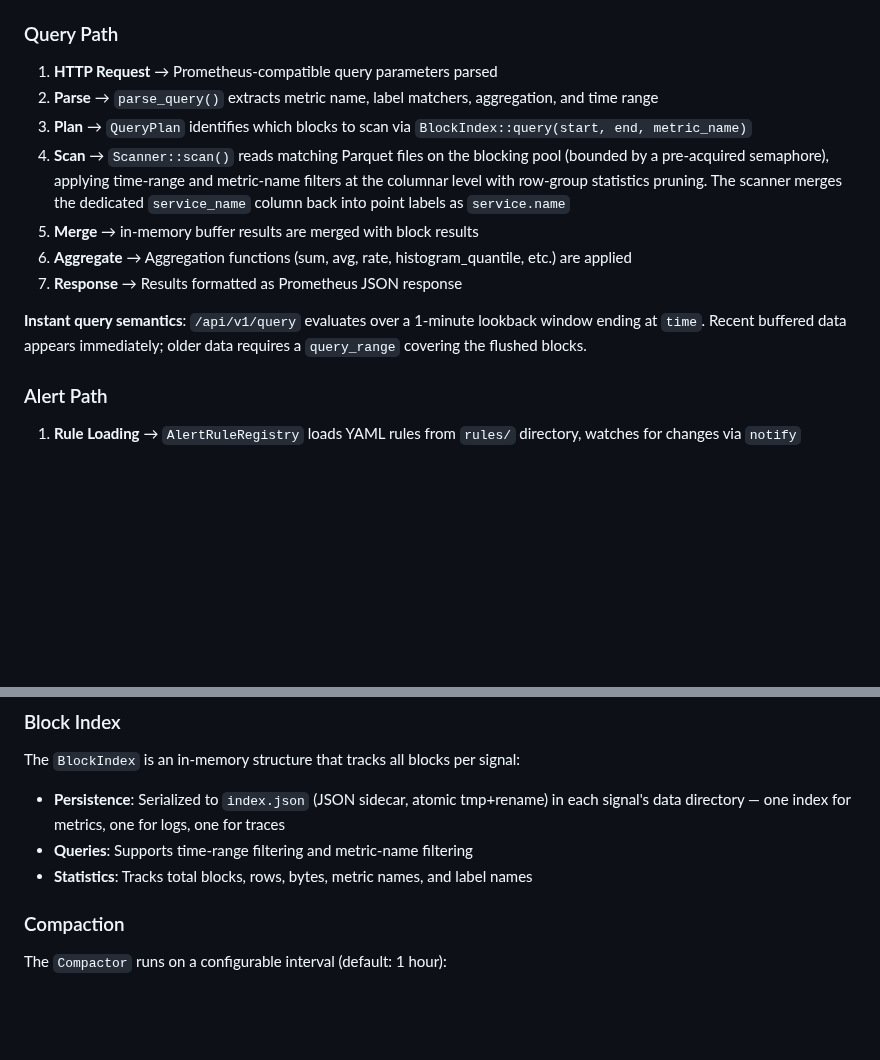
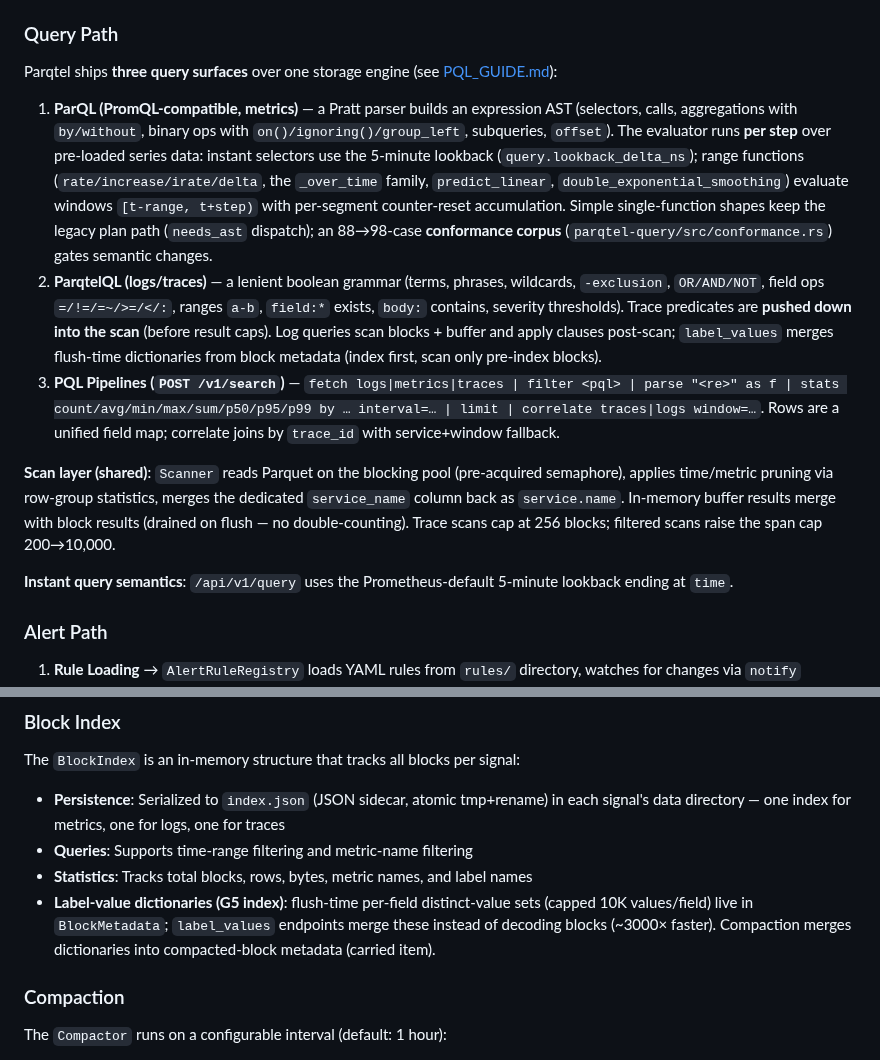
Before and after one commit to parqtel/parqtel-oss, a Markdown page: docs/ARCHITECTURE.md, 2 parts joined by grey strips. Rendered like a GitHub page; blank space fills up the shorter version.

```diff
--- a/docs/ARCHITECTURE.md
+++ b/docs/ARCHITECTURE.md
@@ -105,15 +105,15 @@ parqtel-mcp-{slack,pagerduty,jira,notion,discord,gdocs,parqtel}
 
 ### Query Path
 
-1. **HTTP Request** → Prometheus-compatible query parameters parsed
-2. **Parse** → `parse_query()` extracts metric name, label matchers, aggregation, and time range
-3. **Plan** → `QueryPlan` identifies which blocks to scan via `BlockIndex::query(start, end, metric_name)`
-4. **Scan** → `Scanner::scan()` reads matching Parquet files on the blocking pool (bounded by a pre-acquired semaphore), applying time-range and metric-name filters at the columnar level with row-group statistics pruning. The scanner merges the dedicated `service_name` column back into point labels as `service.name`
-5. **Merge** → in-memory buffer results are merged with block results
-6. **Aggregate** → Aggregation functions (sum, avg, rate, histogram_quantile, etc.) are applied
-7. **Response** → Results formatted as Prometheus JSON response
+Parqtel ships **three query surfaces** over one storage engine (see [PQL_GUIDE.md](PQL_GUIDE.md)):
 
-**Instant query semantics**: `/api/v1/query` evaluates over a 1-minute lookback window ending at `time`. Recent buffered data appears immediately; older data requires a `query_range` covering the flushed blocks.
+1. **ParQL (PromQL-compatible, metrics)** — a Pratt parser builds an expression AST (selectors, calls, aggregations with `by/without`, binary ops with `on()/ignoring()/group_left`, subqueries, `offset`). The evaluator runs **per step** over pre-loaded series data: instant selectors use the 5-minute lookback (`query.lookback_delta_ns`); range functions (`rate/increase/irate/delta`, the `_over_time` family, `predict_linear`, `double_exponential_smoothing`) evaluate windows `[t-range, t+step)` with per-segment counter-reset accumulation. Simple single-function shapes keep the legacy plan path (`needs_ast` dispatch); an 88→98-case **conformance corpus** (`parqtel-query/src/conformance.rs`) gates semantic changes.
+2. **ParqtelQL (logs/traces)** — a lenient boolean grammar (terms, phrases, wildcards, `-exclusion`, `OR/AND/NOT`, field ops `=/!=/=~/>=/</:`, ranges `a-b`, `field:*` exists, `body:` contains, severity thresholds). Trace predicates are **pushed down into the scan** (before result caps). Log queries scan blocks + buffer and apply clauses post-scan; `label_values` merges flush-time dictionaries from block metadata (index first, scan only pre-index blocks).
+3. **PQL Pipelines (`POST /v1/search`)** — `fetch logs|metrics|traces | filter <pql> | parse "<re>" as f | stats count/avg/min/max/sum/p50/p95/p99 by … interval=… | limit | correlate traces|logs window=…`. Rows are a unified field map; correlate joins by `trace_id` with service+window fallback.
+
+**Scan layer (shared)**: `Scanner` reads Parquet on the blocking pool (pre-acquired semaphore), applies time/metric pruning via row-group statistics, merges the dedicated `service_name` column back as `service.name`. In-memory buffer results merge with block results (drained on flush — no double-counting). Trace scans cap at 256 blocks; filtered scans raise the span cap 200→10,000.
+
+**Instant query semantics**: `/api/v1/query` uses the Prometheus-default 5-minute lookback ending at `time`.
 
 ### Alert Path
 
@@ -163,6 +163,7 @@ The `BlockIndex` is an in-memory structure that tracks all blocks per signal:
 - **Persistence**: Serialized to `index.json` (JSON sidecar, atomic tmp+rename) in each signal's data directory — one index for metrics, one for logs, one for traces
 - **Queries**: Supports time-range filtering and metric-name filtering
 - **Statistics**: Tracks total blocks, rows, bytes, metric names, and label names
+- **Label-value dictionaries (G5 index)**: flush-time per-field distinct-value sets (capped 10K values/field) live in `BlockMetadata`; `label_values` endpoints merge these instead of decoding blocks (~3000× faster). Compaction merges dictionaries into compacted-block metadata (carried item).
 
 ### Compaction
 
```
Also changed, not shown: README.md (+49 -60 lines), docs/QUERY_FUNCTIONS.md (+3 -1 lines), docs/screenshots/ui-alerts-rules.png (added), docs/screenshots/ui-alerts.png, docs/screenshots/ui-logs.png, docs/screenshots/ui-metrics.png, docs/screenshots/ui-overview.png (added), docs/screenshots/ui-traces.png, 2 other files.
